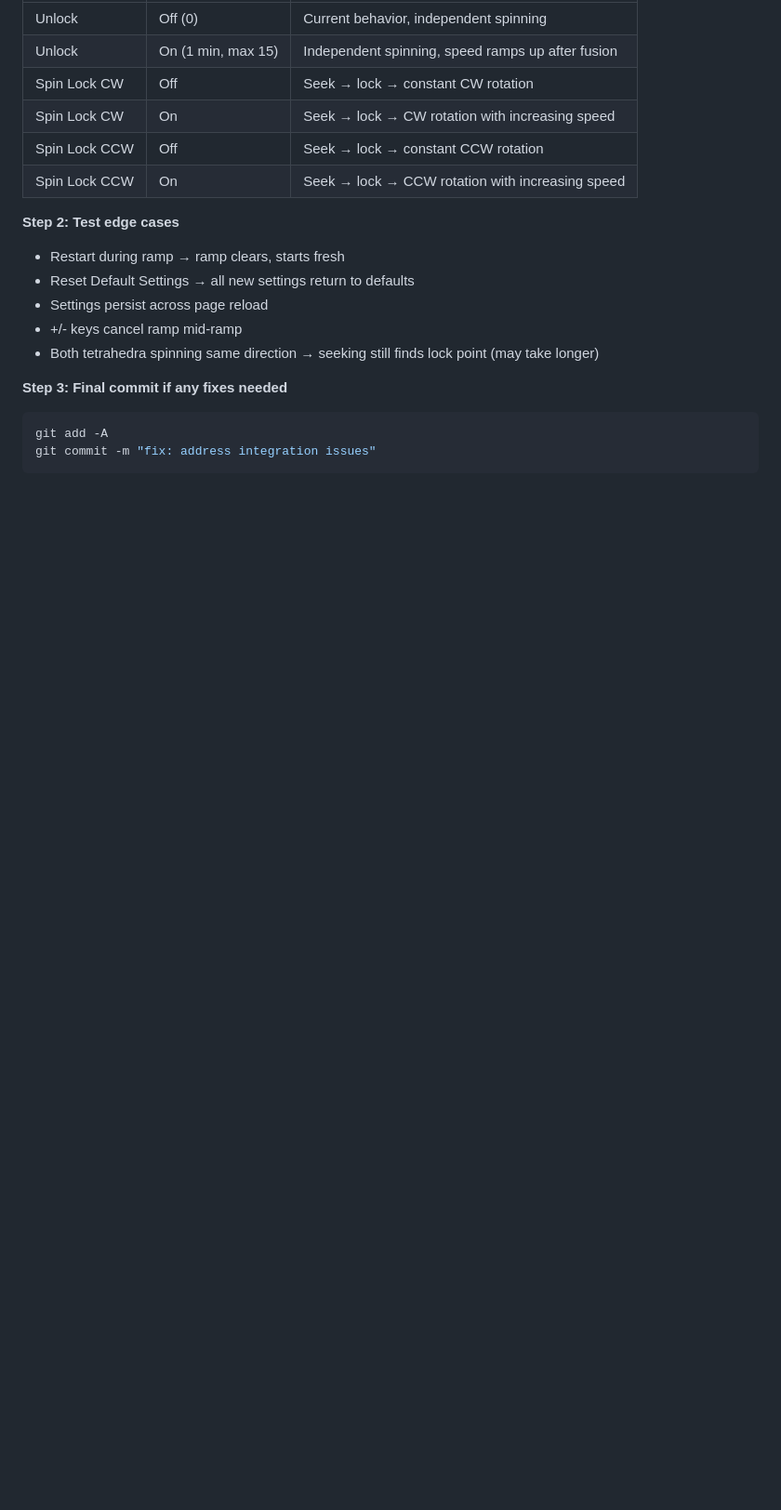
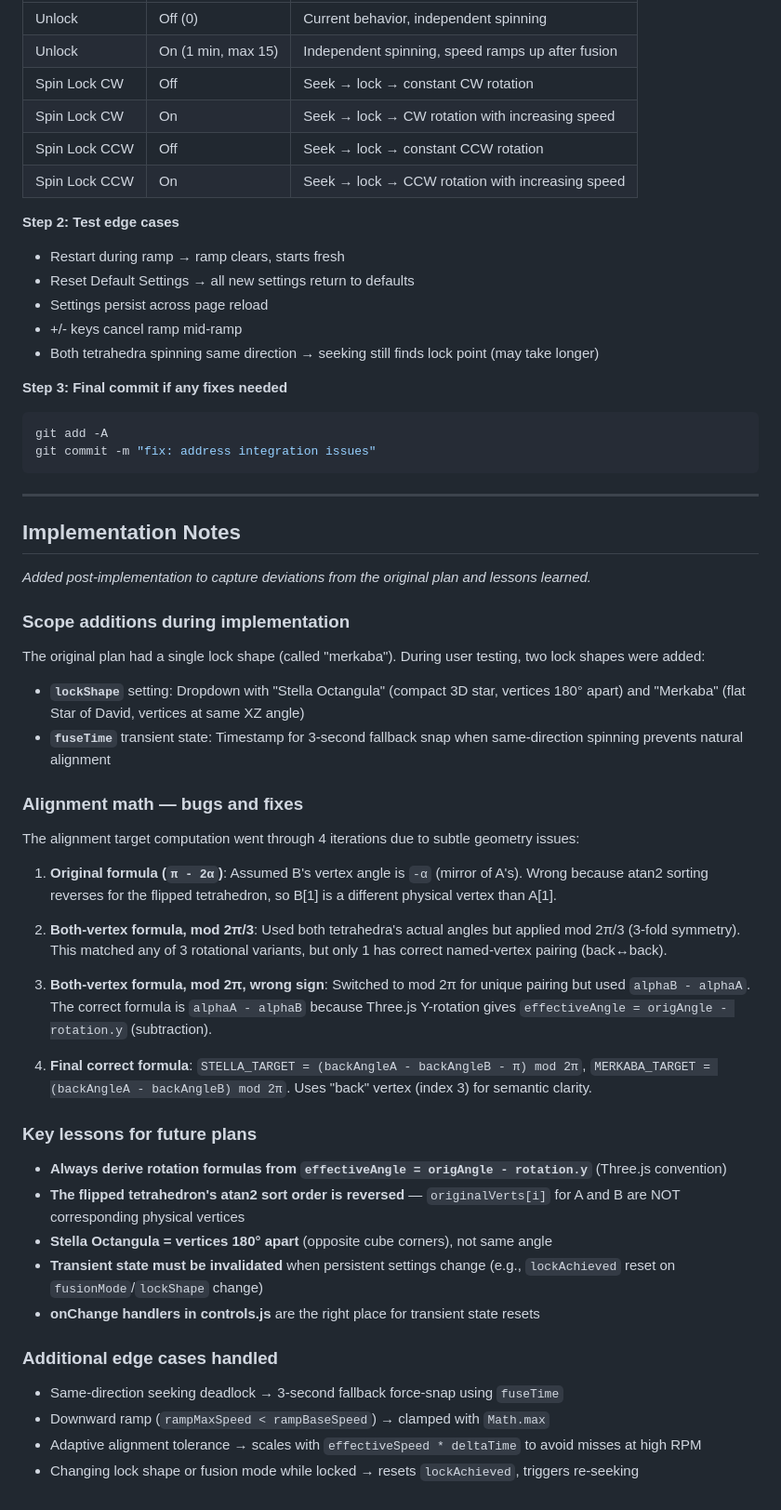
Before and after one commit to flacoste/chaos-merkaba-viz, a Markdown page: docs/plans/2026-02-15-fusion-behavior-implementation.md, the part around one of its changes. Shown at 93% size. Rendered like a GitHub page; blank space fills up the shorter version.

````diff
--- a/docs/plans/2026-02-15-fusion-behavior-implementation.md
+++ b/docs/plans/2026-02-15-fusion-behavior-implementation.md
@@ -353,3 +353,43 @@ Test each combination in the browser:
 git add -A
 git commit -m "fix: address integration issues"
 ```
+
+---
+
+## Implementation Notes
+
+_Added post-implementation to capture deviations from the original plan and lessons learned._
+
+### Scope additions during implementation
+
+The original plan had a single lock shape (called "merkaba"). During user testing, two lock shapes were added:
+
+- **`lockShape`** setting: Dropdown with "Stella Octangula" (compact 3D star, vertices 180° apart) and "Merkaba" (flat Star of David, vertices at same XZ angle)
+- **`fuseTime`** transient state: Timestamp for 3-second fallback snap when same-direction spinning prevents natural alignment
+
+### Alignment math — bugs and fixes
+
+The alignment target computation went through 4 iterations due to subtle geometry issues:
+
+1. **Original formula (`π - 2α`)**: Assumed B's vertex angle is `-α` (mirror of A's). Wrong because atan2 sorting reverses for the flipped tetrahedron, so B[1] is a different physical vertex than A[1].
+
+2. **Both-vertex formula, mod 2π/3**: Used both tetrahedra's actual angles but applied mod 2π/3 (3-fold symmetry). This matched any of 3 rotational variants, but only 1 has correct named-vertex pairing (back↔back).
+
+3. **Both-vertex formula, mod 2π, wrong sign**: Switched to mod 2π for unique pairing but used `alphaB - alphaA`. The correct formula is `alphaA - alphaB` because Three.js Y-rotation gives `effectiveAngle = origAngle - rotation.y` (subtraction).
+
+4. **Final correct formula**: `STELLA_TARGET = (backAngleA - backAngleB - π) mod 2π`, `MERKABA_TARGET = (backAngleA - backAngleB) mod 2π`. Uses "back" vertex (index 3) for semantic clarity.
+
+### Key lessons for future plans
+
+- **Always derive rotation formulas from `effectiveAngle = origAngle - rotation.y`** (Three.js convention)
+- **The flipped tetrahedron's atan2 sort order is reversed** — `originalVerts[i]` for A and B are NOT corresponding physical vertices
+- **Stella Octangula = vertices 180° apart** (opposite cube corners), not same angle
+- **Transient state must be invalidated** when persistent settings change (e.g., `lockAchieved` reset on `fusionMode`/`lockShape` change)
+- **onChange handlers in controls.js** are the right place for transient state resets
+
+### Additional edge cases handled
+
+- Same-direction seeking deadlock → 3-second fallback force-snap using `fuseTime`
+- Downward ramp (`rampMaxSpeed < rampBaseSpeed`) → clamped with `Math.max`
+- Adaptive alignment tolerance → scales with `effectiveSpeed * deltaTime` to avoid misses at high RPM
+- Changing lock shape or fusion mode while locked → resets `lockAchieved`, triggers re-seeking
````
Also changed, not shown: other parts of docs/plans/2026-02-15-fusion-behavior-implementation.md (+2 -2 lines), docs/plans/2026-02-15-fusion-behavior-design.md (+35 -18 lines).
